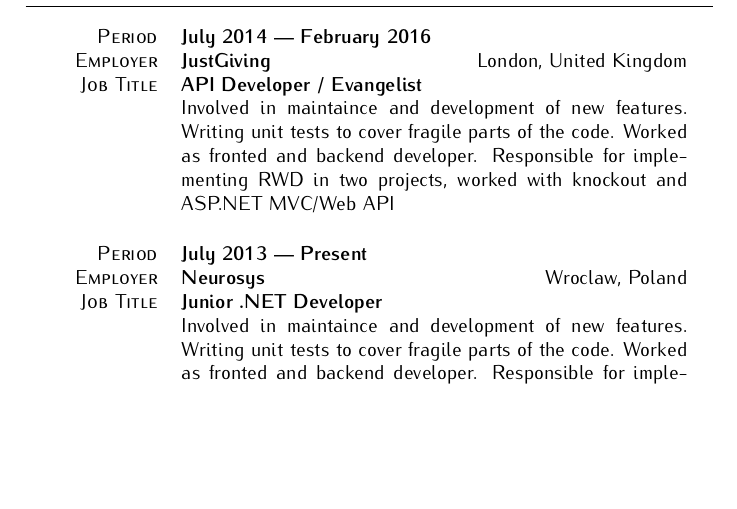
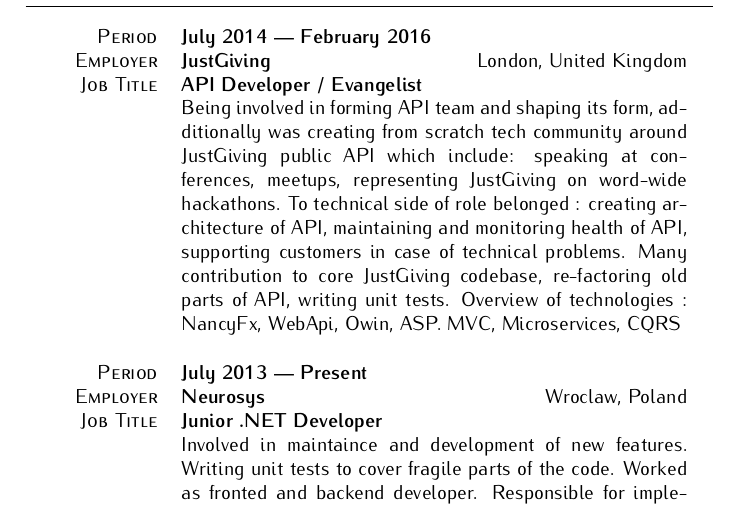
Before and after one commit to pawelsawicz/CurriculumVitae, a LaTeX document (pawelsawicz.tex): part of page 1 of 3, cut so that both start at the same text, the shorter picture padded with empty space. Compiled offline with pdfLaTeX.

Commit message:
add jg experiance

```diff
--- a/pawelsawicz.tex
+++ b/pawelsawicz.tex
@@ -60,7 +60,7 @@
  Period & \textbf{July 2014 --- February 2016}\\
  Employer & \textbf{JustGiving} \hfill London, United Kingdom\\
  Job Title & \textbf{API Developer / Evangelist}\\
-& Involved in maintaince and development of new features. Writing unit tests to cover fragile parts of the code. Worked as fronted and backend developer. Responsible for implementing RWD in two projects, worked with knockout and ASP.NET MVC/Web API\\
+& Being involved in forming API team and shaping its form, additionally was creating from scratch tech community around JustGiving public API which include: speaking at conferences, meetups, representing JustGiving on word-wide hackathons. To technical side of role belonged : creating architecture of API, maintaining and monitoring health of API, supporting customers in case of technical problems. Many contribution to core JustGiving codebase, re-factoring old parts of API, writing unit tests. Overview of technologies : NancyFx, WebApi, Owin, ASP. MVC, Microservices, CQRS\\
 \end{tabularx}
 \vspace{12pt}
 
```
Also changed, not shown: pawelsawicz.pdf.
